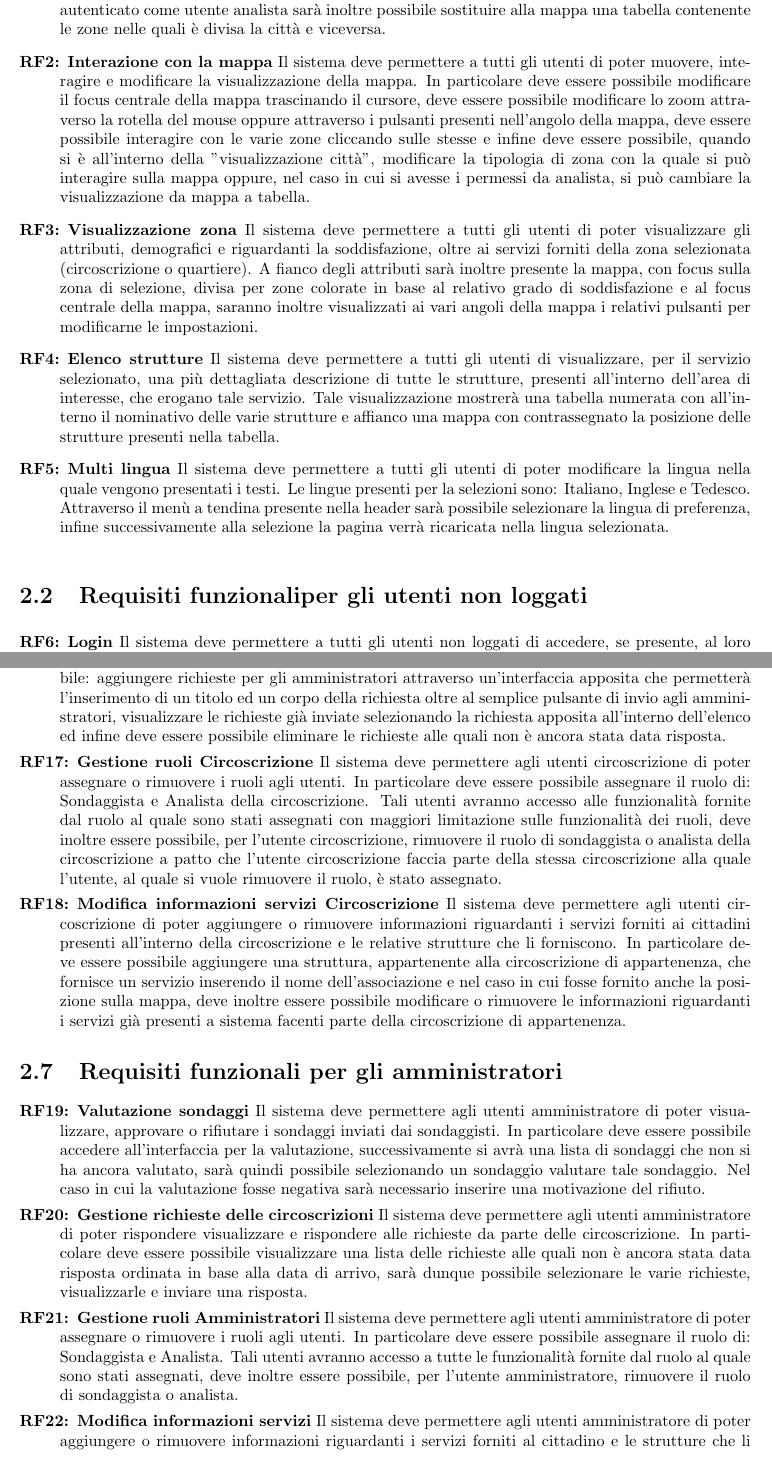
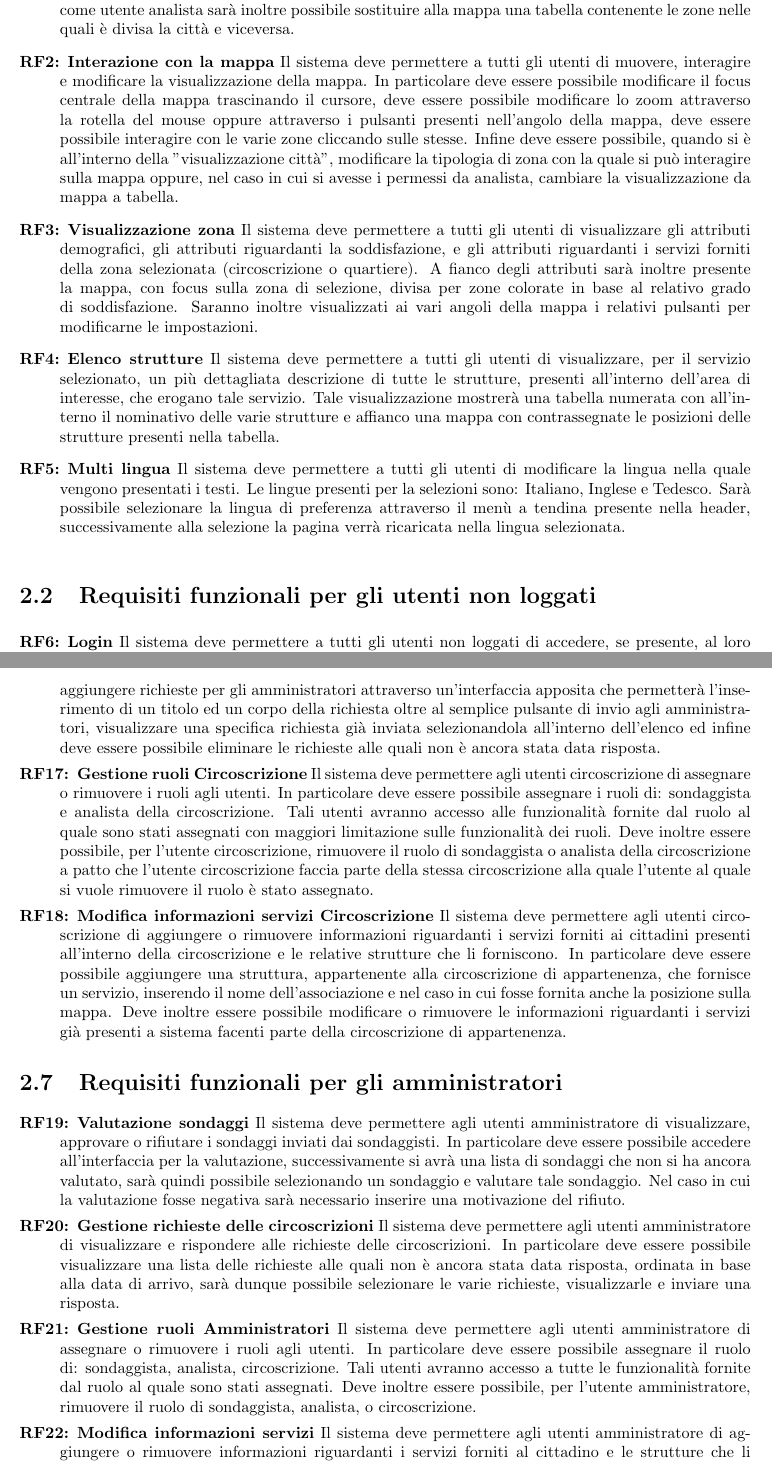
Before and after one commit to lucafano04/progettoIngenieriaSoftware, a LaTeX document (deliverable/D1/main.tex, which reads deliverable/D1/chapters/02-requisitiFunzionali.tex): two parts of pages 5 and 7 of 13, joined at a grey line, cut so that both start at the same text. Compiled offline with pdfLaTeX.

Commit message:
grammar fixes

```diff
--- a/deliverable/D1/chapters/02-requisitiFunzionali.tex
+++ b/deliverable/D1/chapters/02-requisitiFunzionali.tex
@@ -1,13 +1,13 @@
 \chapter{Requisiti Funzionali}
     \section{Requisiti funzionali comuni a tutti gli utenti}
         \begin{rfList}
-            \rfItem \textbf{Visualizzazione città} Il sistema deve permettere a tutti gli utenti di poter visualizzare gli attributi demografici e riguardanti la soddisfazione della città. A fianco degli attributi sarà inoltre presente la mappa con focus sulla città divisa per zone colorate in base al relativo grado di soddisfazione media e i relativi pulsanti per modificarne le impostazioni, nel caso in cui l'utente fosse autenticato come utente analista sarà inoltre possibile sostituire alla mappa una tabella contenente le zone nelle quali è divisa la città e viceversa.
-            \rfItem \textbf{Interazione con la mappa} Il sistema deve permettere a tutti gli utenti di poter muovere, interagire e modificare la visualizzazione della mappa. In particolare deve essere possibile modificare il focus centrale della mappa trascinando il cursore, deve essere possibile modificare lo zoom attraverso la rotella del mouse oppure attraverso i pulsanti presenti nell'angolo della mappa, deve essere possibile interagire con le varie zone cliccando sulle stesse e infine deve essere possibile, quando si è all'interno della "visualizzazione città", modificare la tipologia di zona con la quale si può interagire sulla mappa oppure, nel caso in cui si avesse i permessi da analista, si può cambiare la visualizzazione da mappa a tabella.
-            \rfItem \textbf{Visualizzazione zona} Il sistema deve permettere a tutti gli utenti di poter visualizzare gli attributi, demografici e riguardanti la soddisfazione, oltre ai servizi forniti della zona selezionata (circoscrizione o quartiere). A fianco degli attributi sarà inoltre presente la mappa, con focus sulla zona di selezione, divisa per zone colorate in base al relativo grado di soddisfazione e al focus centrale della mappa, saranno inoltre visualizzati ai vari angoli della mappa i relativi pulsanti per modificarne le impostazioni.
-            \rfItem \textbf{Elenco strutture} Il sistema deve permettere a tutti gli utenti di visualizzare, per il servizio selezionato, una più dettagliata descrizione di tutte le strutture, presenti all'interno dell'area di interesse, che erogano tale servizio. Tale visualizzazione mostrerà una tabella numerata con all'interno il nominativo delle varie strutture e affianco una mappa con contrassegnato la posizione delle strutture presenti nella tabella.
-            \rfItem \textbf{Multi lingua} Il sistema deve permettere a tutti gli utenti di poter modificare la lingua nella quale vengono presentati i testi. Le lingue presenti per la selezioni sono: Italiano, Inglese e Tedesco. Attraverso il menù a tendina presente nella header sarà possibile selezionare la lingua di preferenza, infine successivamente alla selezione la pagina verrà ricaricata nella lingua selezionata.
+            \rfItem \textbf{Visualizzazione città} Il sistema deve permettere a tutti gli utenti di visualizzare gli attributi demografici e riguardanti la soddisfazione della città. A fianco degli attributi sarà inoltre presente la mappa, con focus sulla città divisa per zone colorate in base al relativo grado di soddisfazione media, e i relativi pulsanti per modificarne le impostazioni. Nel caso in cui l'utente fosse autenticato come utente analista sarà inoltre possibile sostituire alla mappa una tabella contenente le zone nelle quali è divisa la città e viceversa.
+            \rfItem \textbf{Interazione con la mappa} Il sistema deve permettere a tutti gli utenti di muovere, interagire e modificare la visualizzazione della mappa. In particolare deve essere possibile modificare il focus centrale della mappa trascinando il cursore, deve essere possibile modificare lo zoom attraverso la rotella del mouse oppure attraverso i pulsanti presenti nell'angolo della mappa, deve essere possibile interagire con le varie zone cliccando sulle stesse. Infine deve essere possibile, quando si è all'interno della "visualizzazione città", modificare la tipologia di zona con la quale si può interagire sulla mappa oppure, nel caso in cui si avesse i permessi da analista, cambiare la visualizzazione da mappa a tabella.
+            \rfItem \textbf{Visualizzazione zona} Il sistema deve permettere a tutti gli utenti di visualizzare gli attributi demografici, gli attributi riguardanti la soddisfazione, e gli attributi riguardanti i servizi forniti della zona selezionata (circoscrizione o quartiere). A fianco degli attributi sarà inoltre presente la mappa, con focus sulla zona di selezione, divisa per zone colorate in base al relativo grado di soddisfazione. Saranno inoltre visualizzati ai vari angoli della mappa i relativi pulsanti per modificarne le impostazioni.
+            \rfItem \textbf{Elenco strutture} Il sistema deve permettere a tutti gli utenti di visualizzare, per il servizio selezionato, un più dettagliata descrizione di tutte le strutture, presenti all'interno dell'area di interesse, che erogano tale servizio. Tale visualizzazione mostrerà una tabella numerata con all'interno il nominativo delle varie strutture e affianco una mappa con contrassegnate le posizioni delle strutture presenti nella tabella.
+            \rfItem \textbf{Multi lingua} Il sistema deve permettere a tutti gli utenti di modificare la lingua nella quale vengono presentati i testi. Le lingue presenti per la selezioni sono: Italiano, Inglese e Tedesco. Sarà possibile selezionare la lingua di preferenza attraverso il menù a tendina presente nella header, successivamente alla selezione la pagina verrà ricaricata nella lingua selezionata.
         \end{rfList}
-    \section{Requisiti funzionaliper gli utenti non loggati}
+    \section{Requisiti funzionali per gli utenti non loggati}
         \begin{rfList}
             \rfItem \textbf{Login} Il sistema deve permettere a tutti gli utenti non loggati di accedere, se presente, al loro account. Tale funzionalità sarà accessibile premendo il tasto di login presente nella header il quale reindirizzerà alla pagina del service provider della provincia di Trento dalla quale sarà infine possibile accedere tramite servizi Single Sing On (SSO). Successivamente al processo di autenticazione l'utente verrà reindirizzato alla "visualizzazione città" e verrà sostituita l'icona del login con l'icona corrispondente a quella del profilo dal quale si è fatto l'accesso.
         \end{rfList}
@@ -34,11 +33,12 @@
-            \rfItem \textbf{Gestione richieste} Il sistema deve permettere agli utenti circoscrizione di poter aggiungere, visualizzare ed eliminare le richieste destinate agli amministratori. In particolare deve essere possibile: aggiungere richieste per gli amministratori attraverso un'interfaccia apposita che permetterà l'inserimento di un titolo ed un corpo della richiesta oltre al semplice pulsante di invio agli amministratori, visualizzare le richieste già inviate selezionando la richiesta apposita all'interno dell'elenco ed infine deve essere possibile eliminare le richieste alle quali non è ancora stata data risposta.
-            \rfItem \textbf{Gestione ruoli Circoscrizione} Il sistema deve permettere agli utenti circoscrizione di poter assegnare o rimuovere i ruoli agli utenti. In particolare deve essere possibile assegnare il ruolo di: Sondaggista e Analista della circoscrizione. Tali utenti avranno accesso alle funzionalità fornite dal ruolo al quale sono stati assegnati con maggiori limitazione sulle funzionalità dei ruoli, deve inoltre essere possibile, per l'utente circoscrizione, rimuovere il ruolo di sondaggista o analista della circoscrizione a patto che l'utente circoscrizione faccia parte della stessa circoscrizione alla quale l'utente, al quale si vuole rimuovere il ruolo, è stato assegnato.
-            \rfItem \textbf{Modifica informazioni servizi Circoscrizione} Il sistema deve permettere agli utenti circoscrizione di poter aggiungere o rimuovere informazioni riguardanti i servizi forniti ai cittadini presenti all'interno della circoscrizione e le relative strutture che li forniscono. In particolare deve essere possibile aggiungere una struttura, appartenente alla circoscrizione di appartenenza, che fornisce un servizio inserendo il nome dell'associazione e nel caso in cui fosse fornito anche la posizione sulla mappa, deve inoltre essere possibile modificare o rimuovere le informazioni riguardanti i servizi già presenti a sistema facenti parte della circoscrizione di appartenenza.
+            \rfItem \textbf{Visualizzazione richieste} Il sistema deve permettere agli utenti circoscrizione di visualizzare in sezioni distinte una lista di richieste e l'interfaccia per l'invio di nuove richieste. In particolare il sistema deve presentare la lista delle richieste inviate con annesso il loro stato di successo e, se presente, il testo della relativa risposta. A fianco della lista deve essere presente l'interfaccia per creare una nuova richiesta per gli amministratori.
+            \rfItem \textbf{Gestione richieste} Il sistema deve permettere agli utenti circoscrizione di aggiungere, visualizzare ed eliminare le richieste destinate agli amministratori. In particolare deve essere possibile: aggiungere richieste per gli amministratori attraverso un'interfaccia apposita che permetterà l'inserimento di un titolo ed un corpo della richiesta oltre al semplice pulsante di invio agli amministratori, visualizzare una specifica richiesta già inviata selezionandola all'interno dell'elenco ed infine deve essere possibile eliminare le richieste alle quali non è ancora stata data risposta.
+            \rfItem \textbf{Gestione ruoli Circoscrizione} Il sistema deve permettere agli utenti circoscrizione di assegnare o rimuovere i ruoli agli utenti. In particolare deve essere possibile assegnare i ruoli di: sondaggista e analista della circoscrizione. Tali utenti avranno accesso alle funzionalità fornite dal ruolo al quale sono stati assegnati con maggiori limitazione sulle funzionalità dei ruoli. Deve inoltre essere possibile, per l'utente circoscrizione, rimuovere il ruolo di sondaggista o analista della circoscrizione a patto che l'utente circoscrizione faccia parte della stessa circoscrizione alla quale l'utente al quale si vuole rimuovere il ruolo è stato assegnato.
+            \rfItem \textbf{Modifica informazioni servizi Circoscrizione} Il sistema deve permettere agli utenti circoscrizione di aggiungere o rimuovere informazioni riguardanti i servizi forniti ai cittadini presenti all'interno della circoscrizione e le relative strutture che li forniscono. In particolare deve essere possibile aggiungere una struttura, appartenente alla circoscrizione di appartenenza, che fornisce un servizio, inserendo il nome dell'associazione e nel caso in cui fosse fornita anche la posizione sulla mappa. Deve inoltre essere possibile modificare o rimuovere le informazioni riguardanti i servizi già presenti a sistema facenti parte della circoscrizione di appartenenza.
         \end{rfList}
     \section{Requisiti funzionali per gli amministratori}
         \begin{rfList}
-            \rfItem \textbf{Valutazione sondaggi} Il sistema deve permettere agli utenti amministratore di poter visualizzare, approvare o rifiutare i sondaggi inviati dai sondaggisti. In particolare deve essere possibile accedere all'interfaccia per la valutazione, successivamente si avrà una lista di sondaggi che non si ha ancora valutato, sarà quindi possibile selezionando un sondaggio valutare tale sondaggio. Nel caso in cui la valutazione fosse negativa sarà necessario inserire una motivazione del rifiuto.
-            \rfItem \textbf{Gestione richieste delle circoscrizioni} Il sistema deve permettere agli utenti amministratore di poter rispondere visualizzare e rispondere alle richieste da parte delle circoscrizione. In particolare deve essere possibile visualizzare una lista delle richieste alle quali non è ancora stata data risposta ordinata in base alla data di arrivo, sarà dunque possibile selezionare le varie richieste, visualizzarle e inviare una risposta.
-            \rfItem \textbf{Gestione ruoli Amministratori} Il sistema deve permettere agli utenti amministratore di poter assegnare o rimuovere i ruoli agli utenti. In particolare deve essere possibile assegnare il ruolo di: Sondaggista e Analista. Tali utenti avranno accesso a tutte le funzionalità fornite dal ruolo al quale sono stati assegnati, deve inoltre essere possibile, per l'utente amministratore, rimuovere il ruolo di sondaggista o analista.
-            \rfItem \textbf{Modifica informazioni servizi} Il sistema deve permettere agli utenti amministratore di poter aggiungere o rimuovere informazioni riguardanti i servizi forniti al cittadino e le strutture che li forniscono. In particolare deve essere possibile aggiungere una struttura che fornisce un servizio inserendo il nome dell'associazione e nel caso in cui fosse fornito anche la posizione sulla mappa, deve inoltre essere possibile modificare o rimuovere le informazioni riguardanti i servizi già presenti a sistema.
+            \rfItem \textbf{Valutazione sondaggi} Il sistema deve permettere agli utenti amministratore di visualizzare, approvare o rifiutare i sondaggi inviati dai sondaggisti. In particolare deve essere possibile accedere all'interfaccia per la valutazione, successivamente si avrà una lista di sondaggi che non si ha ancora valutato, sarà quindi possibile selezionando un sondaggio e valutare tale sondaggio. Nel caso in cui la valutazione fosse negativa sarà necessario inserire una motivazione del rifiuto.
+            \rfItem \textbf{Gestione richieste delle circoscrizioni} Il sistema deve permettere agli utenti amministratore di visualizzare e rispondere alle richieste delle circoscrizioni. In particolare deve essere possibile visualizzare una lista delle richieste alle quali non è ancora stata data risposta, ordinata in base alla data di arrivo, sarà dunque possibile selezionare le varie richieste, visualizzarle e inviare una risposta.
+            \rfItem \textbf{Gestione ruoli Amministratori} Il sistema deve permettere agli utenti amministratore di assegnare o rimuovere i ruoli agli utenti. In particolare deve essere possibile assegnare il ruolo di: sondaggista, analista, circoscrizione. Tali utenti avranno accesso a tutte le funzionalità fornite dal ruolo al quale sono stati assegnati. Deve inoltre essere possibile, per l'utente amministratore, rimuovere il ruolo di sondaggista, analista, o circoscrizione.
+            \rfItem \textbf{Modifica informazioni servizi} Il sistema deve permettere agli utenti amministratore di aggiungere o rimuovere informazioni riguardanti i servizi forniti al cittadino e le strutture che li forniscono. In particolare deve essere possibile aggiungere una struttura che fornisce un servizio inserendo il nome dell'associazione e, nel caso in cui fosse fornita, anche la posizione sulla mappa. Deve inoltre essere possibile modificare o rimuovere le informazioni riguardanti i servizi già presenti a sistema.
         \end{rfList}
```
Also changed, not shown: deliverable/D1/chapters/02-requisitiFunzionali.tex (17 more changed lines).
